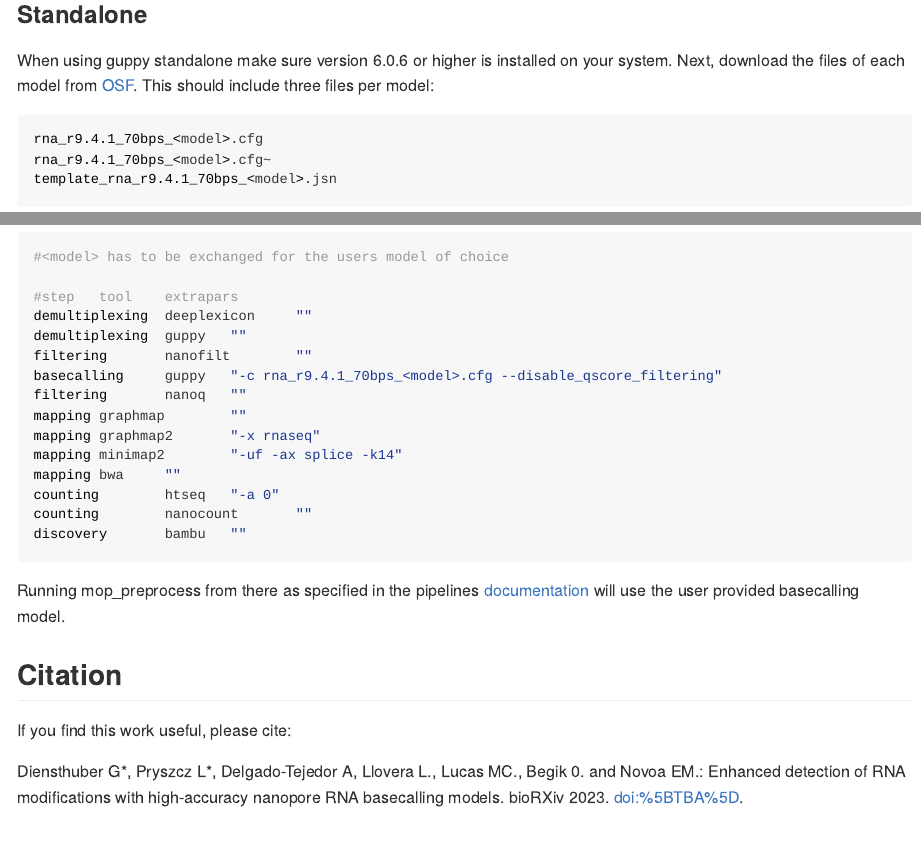
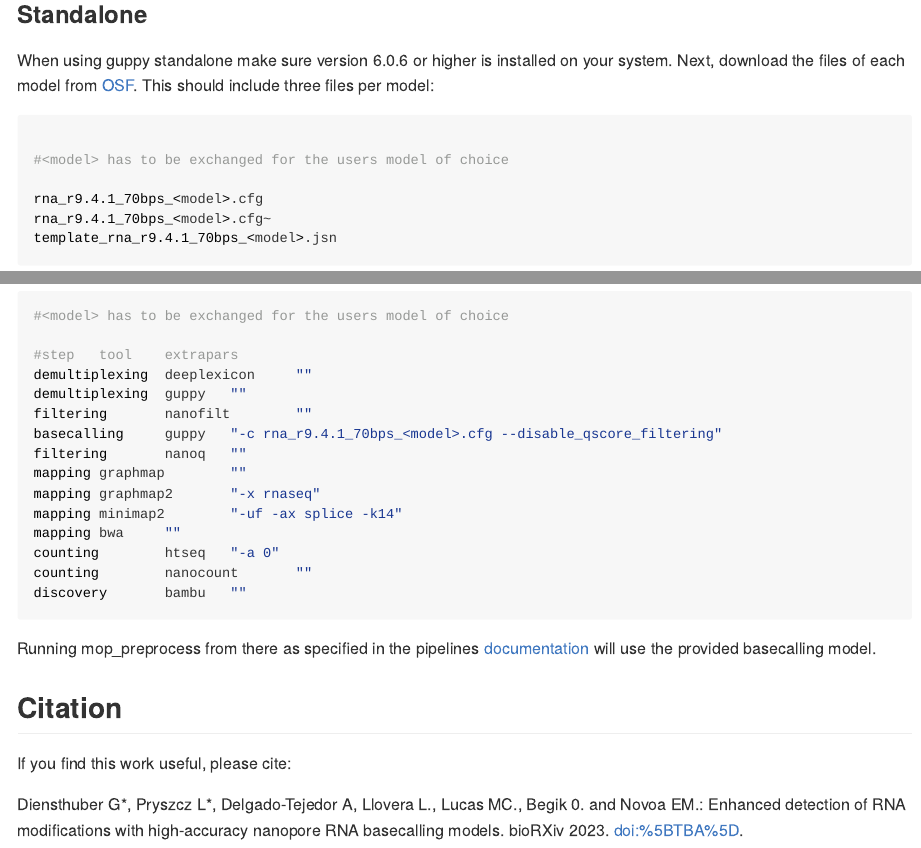
Before and after one commit to novoalab/basecalling_models, an R Markdown document (README.Rmd): the page in a window 1100 px wide, from 1250 px down, and a second part further down, joined at a grey line. The pictures show the output file README.md that the author committed with the source, drawn offline in the style of GitHub; long lines of code are wrapped.

Commit message:
README update-2

````diff
--- a/README.Rmd
+++ b/README.Rmd
@@ -47,6 +47,9 @@ All files required to run guppy (v6.0.6) with these models can be downloaded fro
 When using guppy standalone make sure version 6.0.6 or higher is installed on your system. Next, download the files of each model from [OSF](https://osf.io/2xgkp/). This should include three files per model:
 
 ```bash
+
+#<model> has to be exchanged for the users model of choice
+
 rna_r9.4.1_70bps_<model>.cfg
 rna_r9.4.1_70bps_<model>.cfg~
 template_rna_r9.4.1_70bps_<model>.jsn
@@ -95,7 +104,7 @@ discovery       bambu   ""
 
 ```
 
-Running mop_preprocess from there as specified in the pipelines [documentation](https://biocorecrg.github.io/MOP2/docs/about.html) will use the user provided basecalling model.
+Running mop_preprocess from there as specified in the pipelines [documentation](https://biocorecrg.github.io/MOP2/docs/about.html) will use the provided basecalling model.
 
 
 ## Citation
````
Also changed, not shown: README.md, README.Rmd (6 more changed lines).
